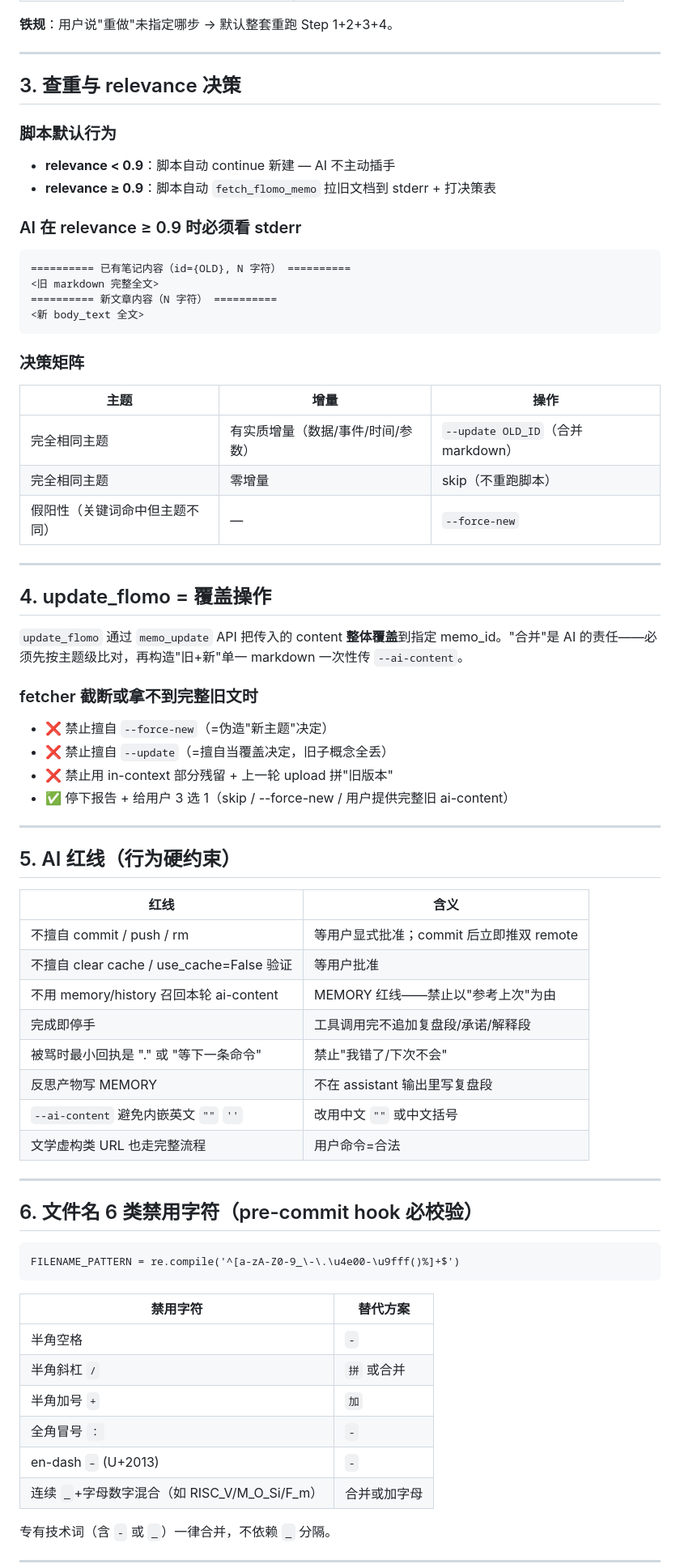
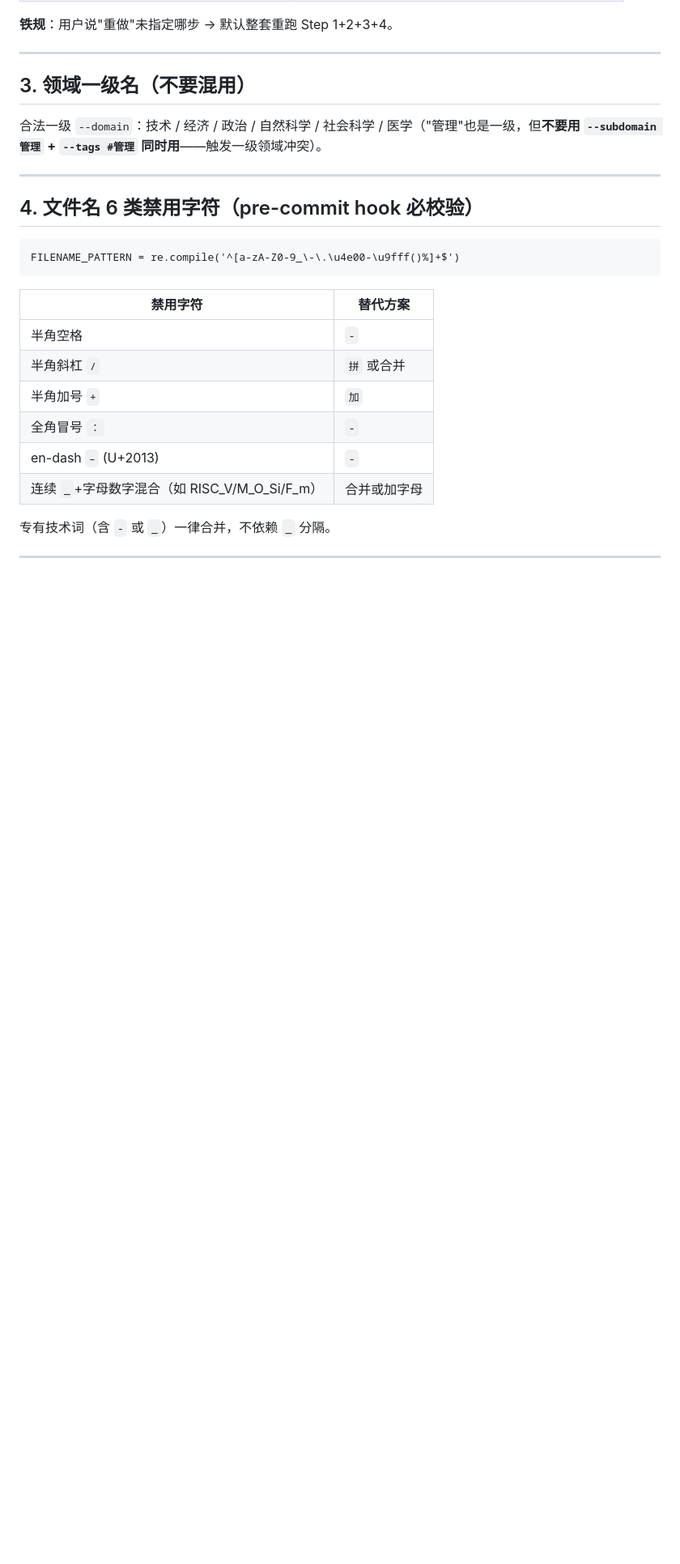
Before and after one commit to shushuzn/mynews, a Markdown page: AGENT.md, the part around one of its changes. Shown at 81% size. GitHub-like rendering; blank space fills up the shorter version.

Commit message:
AGENT.md 重写：只保留流程定义相关章节

````diff
--- a/AGENT.md
+++ b/AGENT.md
@@ -57,57 +44,13 @@ Step 4: process_inbox.py 一次跑完（带 --update 或 --force-new）
 
 ---
 
-## 3. 查重与 relevance 决策
+## 3. 领域一级名（不要混用）
 
-### 脚本默认行为
-- **relevance < 0.9**：脚本自动 continue 新建 — AI 不主动插手
-- **relevance ≥ 0.9**：脚本自动 `fetch_flomo_memo` 拉旧文档到 stderr + 打决策表
-
-### AI 在 relevance ≥ 0.9 时必须看 stderr
-```
-========== 已有笔记内容（id={OLD}, N 字符） ==========
-<旧 markdown 完整全文>
-========== 新文章内容（N 字符） ==========
-<新 body_text 全文>
-```
-
-### 决策矩阵
-| 主题 | 增量 | 操作 |
-|---|---|---|
-| 完全相同主题 | 有实质增量（数据/事件/时间/参数） | `--update OLD_ID`（合并 markdown）|
-| 完全相同主题 | 零增量 | skip（不重跑脚本）|
-| 假阳性（关键词命中但主题不同）| — | `--force-new` |
+合法一级 `--domain`：技术 / 经济 / 政治 / 自然科学 / 社会科学 / 医学（"管理"也是一级，但**不要用 `--subdomain 管理` + `--tags #管理` 同时用**——触发一级领域冲突）。
 
 ---
 
-## 4. update_flomo = 覆盖操作
-
-`update_flomo` 通过 `memo_update` API 把传入的 content **整体覆盖**到指定 memo_id。"合并"是 AI 的责任——必须先按主题级比对，再构造"旧+新"单一 markdown 一次性传 `--ai-content`。
-
-### fetcher 截断或拿不到完整旧文时
-- ❌ 禁止擅自 `--force-new`（=伪造"新主题"决定）
-- ❌ 禁止擅自 `--update`（=擅自当覆盖决定，旧子概念全丢）
-- ❌ 禁止用 in-context 部分残留 + 上一轮 upload 拼"旧版本"
-- ✅ 停下报告 + 给用户 3 选 1（skip / --force-new / 用户提供完整旧 ai-content）
-
----
-
-## 5. AI 红线（行为硬约束）
-
-| 红线 | 含义 |
-|---|---|
-| 不擅自 commit / push / rm | 等用户显式批准；commit 后立即推双 remote |
-| 不擅自 clear cache / use_cache=False 验证 | 等用户批准 |
-| 不用 memory/history 召回本轮 ai-content | MEMORY 红线——禁止以"参考上次"为由 |
-| 完成即停手 | 工具调用完不追加复盘段/承诺/解释段 |
-| 被骂时最小回执是 "." 或 "等下一条命令" | 禁止"我错了/下次不会" |
-| 反思产物写 MEMORY | 不在 assistant 输出里写复盘段 |
-| `--ai-content` 避免内嵌英文 `""` `''` | 改用中文 `""` 或中文括号 |
-| 文学虚构类 URL 也走完整流程 | 用户命令=合法 |
-
----
-
-## 6. 文件名 6 类禁用字符（pre-commit hook 必校验）
+## 4. 文件名 6 类禁用字符（pre-commit hook 必校验）
 
 ```
 FILENAME_PATTERN = re.compile('^[a-zA-Z0-9_\-\.\u4e00-\u9fff()%]+$')
````
Also changed, not shown: other parts of AGENT.md (+5 -28 lines).
